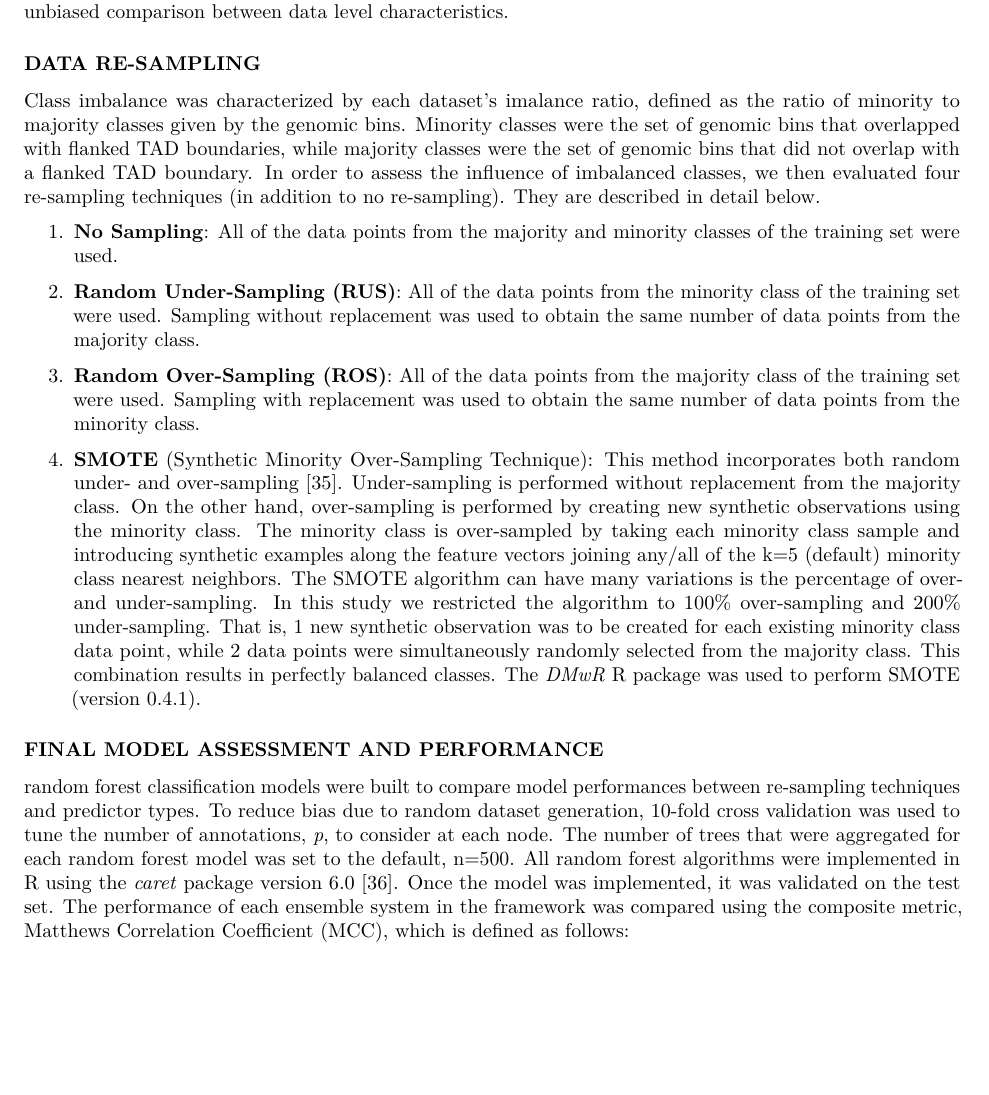
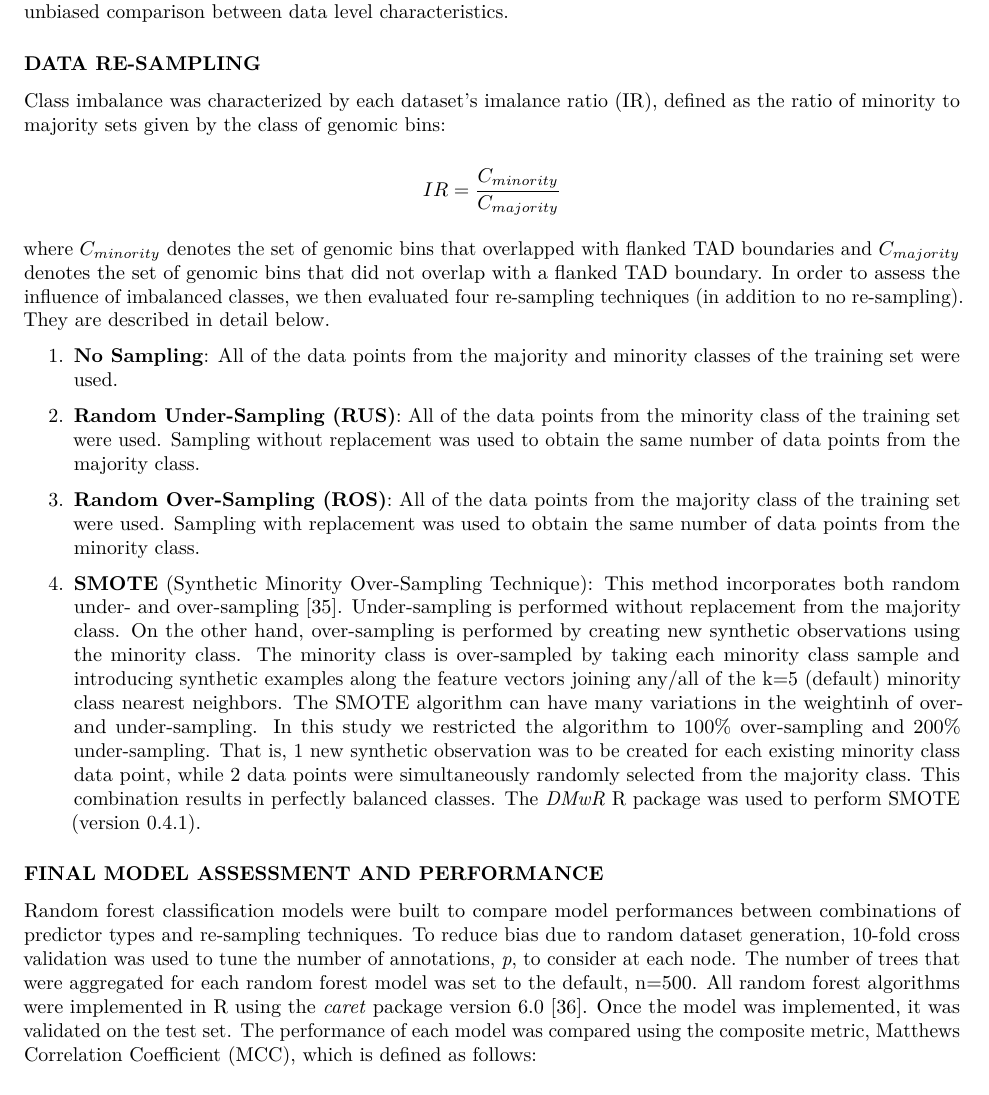
Before and after one commit to stilianoudakis/TAD_predictive_modeling, an R Markdown document (Manuscript/manuscript.Rmd): part of page 5 of 19, cut so that both start at the same text, the shorter picture padded with empty space. Rendered offline with R 4.5, knitr and Pandoc, then LaTeX, with nearby package versions.

Commit message:
methods edits

```diff
--- a/Manuscript/manuscript.Rmd
+++ b/Manuscript/manuscript.Rmd
@@ -100,7 +100,11 @@ The data set used for modeling was composed of the response vector **Y**, and th
 
 ### DATA RE-SAMPLING
 
-Class imbalance was characterized by each dataset's imalance ratio, defined as the ratio of minority to majority classes given by the genomic bins. Minority classes were the set of genomic bins that overlapped with flanked TAD boundaries, while majority classes were the set of genomic bins that did not overlap with a flanked TAD boundary. In order to assess the influence of imbalanced classes, we then evaluated four re-sampling techniques (in addition to no re-sampling). They are described in detail below.
+Class imbalance was characterized by each dataset's imalance ratio (IR), defined as the ratio of minority to majority sets given by the class of genomic bins:
+
+$$IR = \dfrac{C_{minority}}{C_{majority}}$$
+
+where $C_{minority}$ denotes the set of genomic bins that overlapped with flanked TAD boundaries and $C_{majority}$ denotes the set of genomic bins that did not overlap with a flanked TAD boundary. In order to assess the influence of imbalanced classes, we then evaluated four re-sampling techniques (in addition to no re-sampling). They are described in detail below.
 
 1. **No Sampling**: All of the data points from the majority and minority classes of the training set were used.
 
@@ -108,7 +112,7 @@ Class imbalance was characterized by each dataset's imalance ratio, defined as t
 
 3. **Random Over-Sampling (ROS)**: All of the data points from the majority class of the training set were used. Sampling with replacement was used to obtain the same number of data points from the minority class.
 
-4. **SMOTE** (Synthetic Minority Over-Sampling Technique): This method incorporates both random under- and over-sampling [@chawla2002smote]. Under-sampling is performed without replacement from the majority class. On the other hand, over-sampling is performed by creating new synthetic observations using the minority class. The minority class is over-sampled by taking each minority class sample and introducing synthetic examples along the feature vectors joining any/all of the k=5 (default) minority class nearest neighbors. The SMOTE algorithm can have many variations is the percentage of over- and under-sampling. In this study we restricted the algorithm to 100% over-sampling and 200% under-sampling. That is, 1 new synthetic observation was to be created for each existing minority class data point, while 2 data points were simultaneously randomly selected from the majority class. This combination results in perfectly balanced classes. The *DMwR* R package was used to perform SMOTE (version 0.4.1).
+4. **SMOTE** (Synthetic Minority Over-Sampling Technique): This method incorporates both random under- and over-sampling [@chawla2002smote]. Under-sampling is performed without replacement from the majority class. On the other hand, over-sampling is performed by creating new synthetic observations using the minority class. The minority class is over-sampled by taking each minority class sample and introducing synthetic examples along the feature vectors joining any/all of the k=5 (default) minority class nearest neighbors. The SMOTE algorithm can have many variations in the weightinh of over- and under-sampling. In this study we restricted the algorithm to 100% over-sampling and 200% under-sampling. That is, 1 new synthetic observation was to be created for each existing minority class data point, while 2 data points were simultaneously randomly selected from the majority class. This combination results in perfectly balanced classes. The *DMwR* R package was used to perform SMOTE (version 0.4.1).
 
 <!--
 ### FEATURE REDUCTION
@@ -120,7 +124,7 @@ In order to suitably reduce the feature space while also maintaining the inclusi
 
 ### FINAL MODEL ASSESSMENT AND PERFORMANCE
 
-random forest classification models were built to compare model performances between re-sampling techniques and predictor types. To reduce bias due to random dataset generation, 10-fold cross validation was used to tune the number of annotations, *p*, to consider at each node. The number of trees that were aggregated for each random forest model was set to the default, n=500. All random forest algorithms were implemented in R using the *caret* package version 6.0 [@kuhn2012caret]. Once the model was implemented, it was validated on the test set. The performance of each ensemble system in the framework was compared using the composite metric, Matthews Correlation Coefficient (MCC), which is defined as follows:
+Random forest classification models were built to compare model performances between combinations of predictor types and re-sampling techniques. To reduce bias due to random dataset generation, 10-fold cross validation was used to tune the number of annotations, *p*, to consider at each node. The number of trees that were aggregated for each random forest model was set to the default, n=500. All random forest algorithms were implemented in R using the *caret* package version 6.0 [@kuhn2012caret]. Once the model was implemented, it was validated on the test set. The performance of each model was compared using the composite metric, Matthews Correlation Coefficient (MCC), which is defined as follows:
 
 <!--
 $$F1 - Score = \frac{2TP}{2TP + FP + FN}$$
```
Also changed, not shown: Manuscript/manuscript.Rmd (4 more changed lines).
